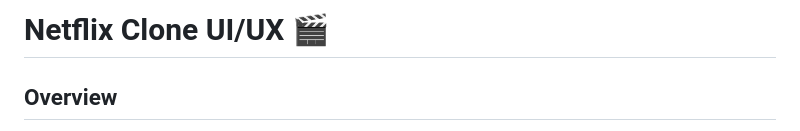
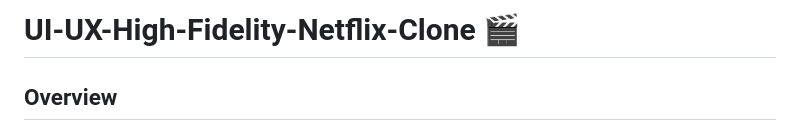
Before and after one commit to AyushKatiyar13/UI-UX-High-Fidelity-Netflix-Clone, a Markdown page: README.md, the part around the change. Drawn GitHub-style.

```diff
--- a/README.md
+++ b/README.md
@@ -1,4 +1,4 @@
-# Netflix Clone UI/UX 🎬
+# UI-UX-High-Fidelity-Netflix-Clone 🎬
 
 ## Overview
 
```
